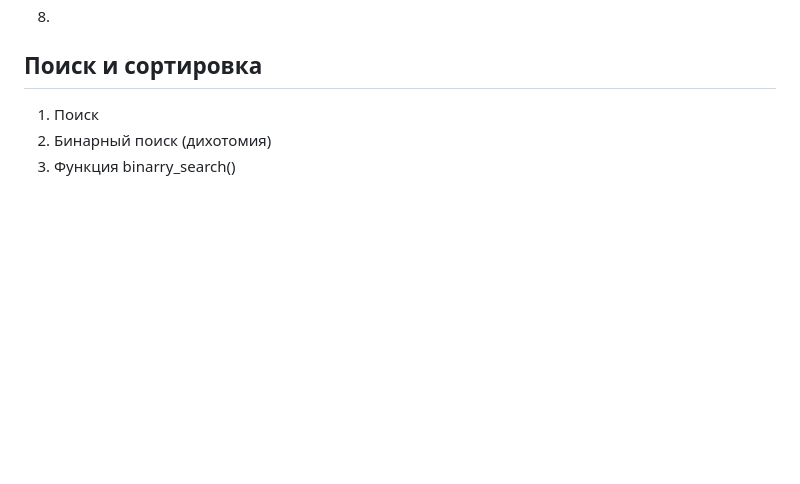
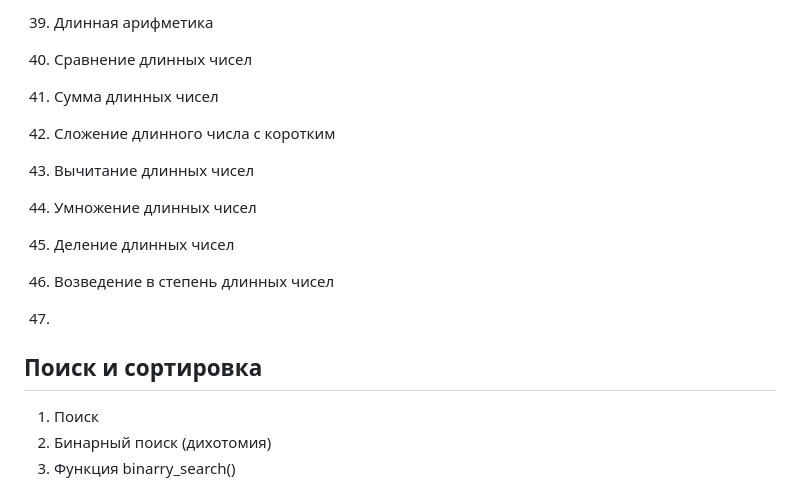
Before and after one commit to slutsk/tasks, a Markdown page: Q.md, the part around one of its changes. Drawn GitHub-style; blank space fills up the shorter version.

```diff
--- a/Q.md
+++ b/Q.md
@@ -11,3 +45,13 @@
+39. Длинная арифметика
+40. Сравнение длинных чисел
+41. Сумма длинных чисел
+42. Сложение длинного числа с коротким
+43. Вычитание длинных чисел
+44. Умножение длинных чисел
+45. Деление длинных чисел
+46. Возведение в степень длинных чисел
+47.
+
 
 ## Поиск и сортировка
 1. Поиск
```
Also changed, not shown: other parts of Q.md (+43 -9 lines).
